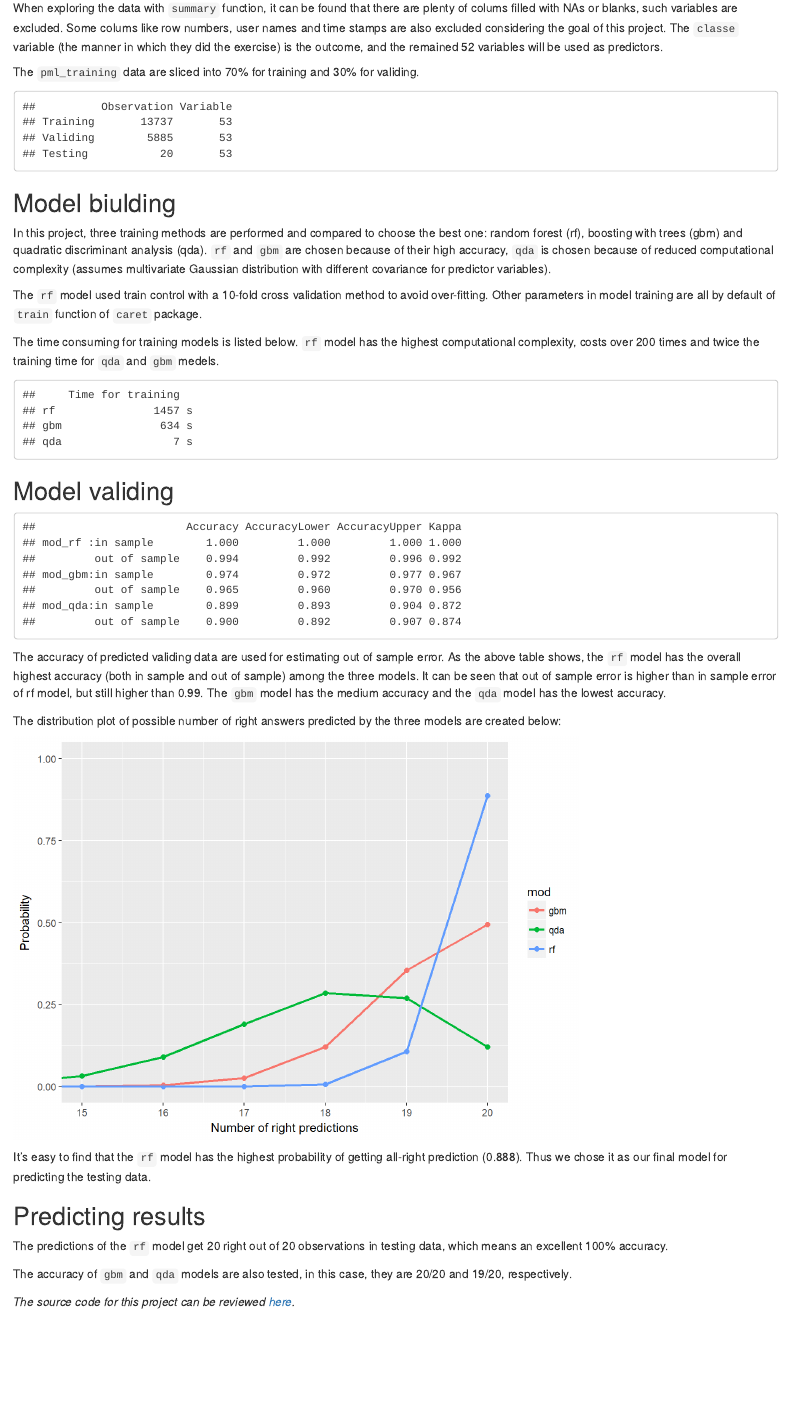
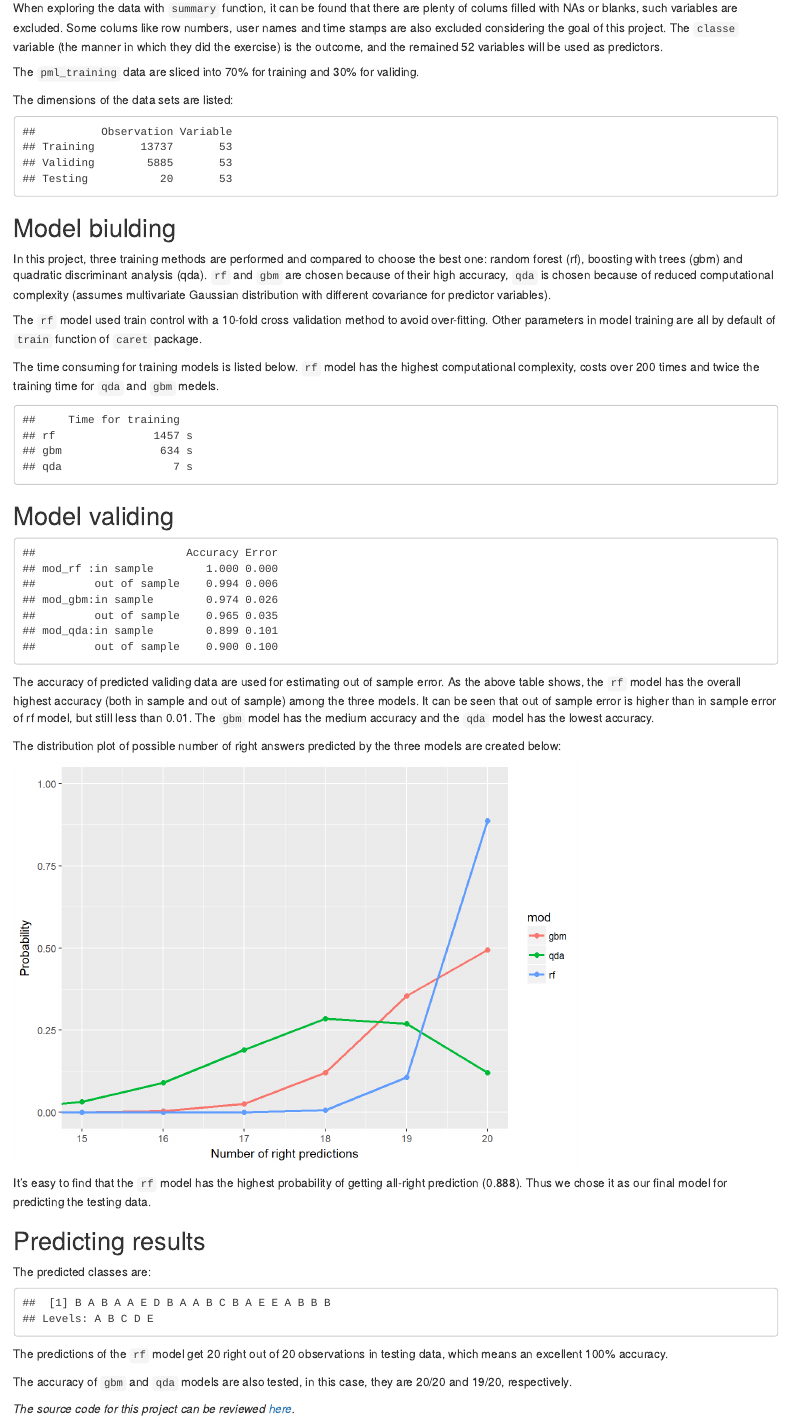
Before and after one commit to catree1988/practicalmachinelearning, an R Markdown document (index.Rmd): the page in a window 1100 px wide, from 420 px down. The pictures show the output file index.html that the author committed with the source, opened offline.

Commit message:
Some modifications

````diff
--- a/index.Rmd
+++ b/index.Rmd
@@ -40,6 +40,8 @@ this project. The `classe` variable (the manner in which they did the exercise)
 the outcome, and the remained 52 variables will be used as predictors.
 
 The `pml_training` data are sliced into 70% for training and 30% for validing.
+
+The dimensions of the data sets are listed:
 
 ```{r, cache=TRUE}
 ## Data preprocessing
@@ -109,4 +111,7 @@ insam_qda<- confusionMatrix(training$classe, predict(mod_qda, training))$overall
 otsam_rf<- confusionMatrix(validing$classe, predict(mod_rf, validing))$overall
 otsam_gbm<- confusionMatrix(validing$classe, predict(mod_gbm, validing))$overall
 otsam_qda<- confusionMatrix(validing$classe, predict(mod_qda, validing))$overall
-accuracy <- rbind(insam_rf, otsam_rf, insam_gbm, otsam_gbm, insam_qda, otsam_qda)
+Accuracy <- c(insam_rf[1], otsam_rf[1],
+              insam_gbm[1], otsam_gbm[1],
+              insam_qda[1], otsam_qda[1])
+Error <- 1 - Accuracy
@@ -120,7 +125,7 @@ accuracy
 The accuracy of predicted validing data are used for estimating out of sample error.
 As the above table shows, the `rf` model has the overall highest accuracy (both in
 sample and out of sample) among the three models. It can be seen that out of sample
-error is higher than in sample error of rf model, but still higher than 0.99. The
+error is higher than in sample error of rf model, but still less than 0.01. The
 `gbm` model has the medium accuracy and the `qda` model has the lowest accuracy.
 
 The distribution plot of possible number of right answers predicted by the three
@@ -152,3 +157,4 @@ the testing data.
 Predicting results
 ------------------
 
+The predicted classes are:
@@ -159,2 +168,3 @@ ra_rf <- sum(predict(mod_rf, testing) == right_answer)
 ra_gbm <- sum(predict(mod_gbm, testing) == right_answer)
 ra_qda <- sum(predict(mod_qda, testing) == right_answer)
+pred_rf
````
Also changed, not shown: README.md, index.html, index.Rmd (12 more changed lines).
